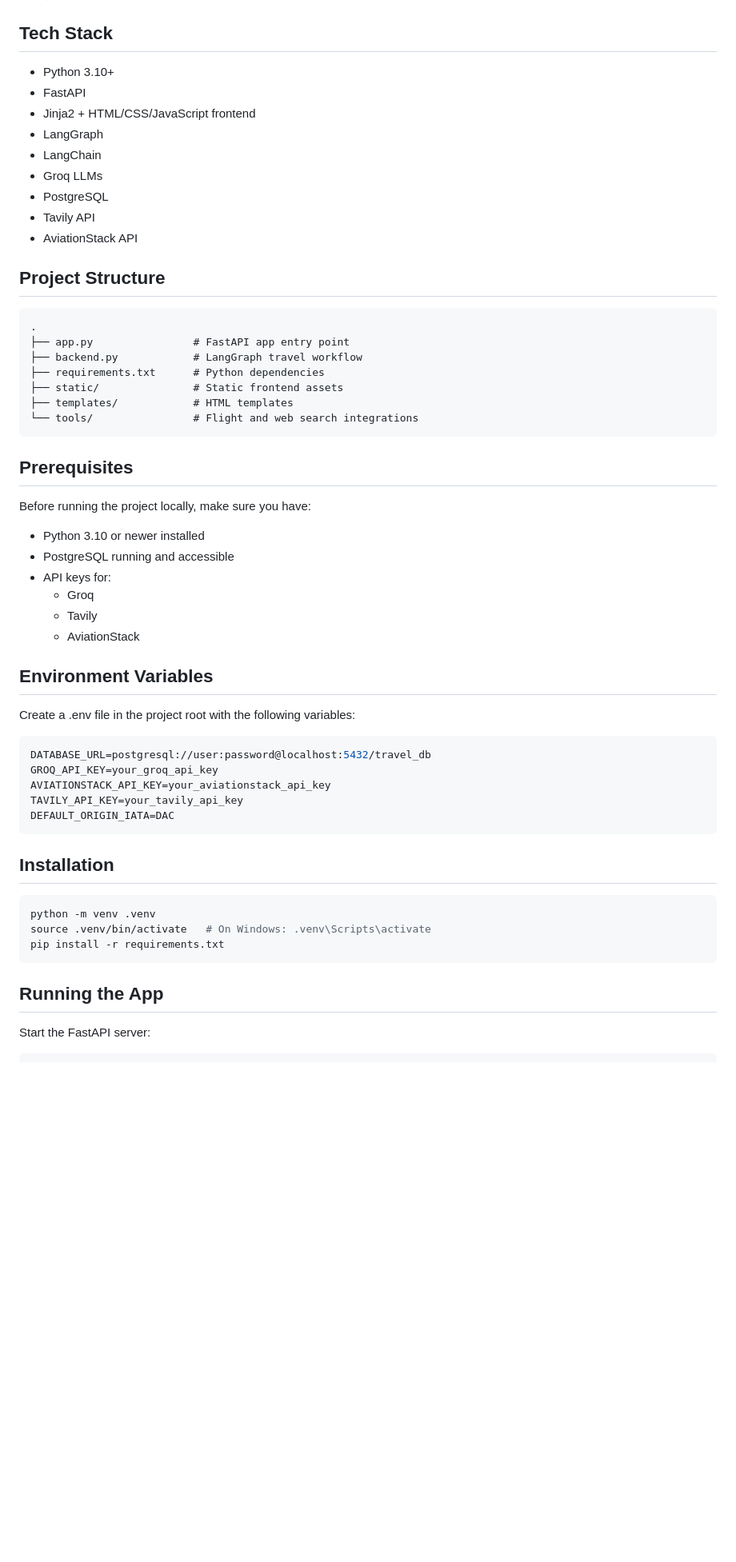
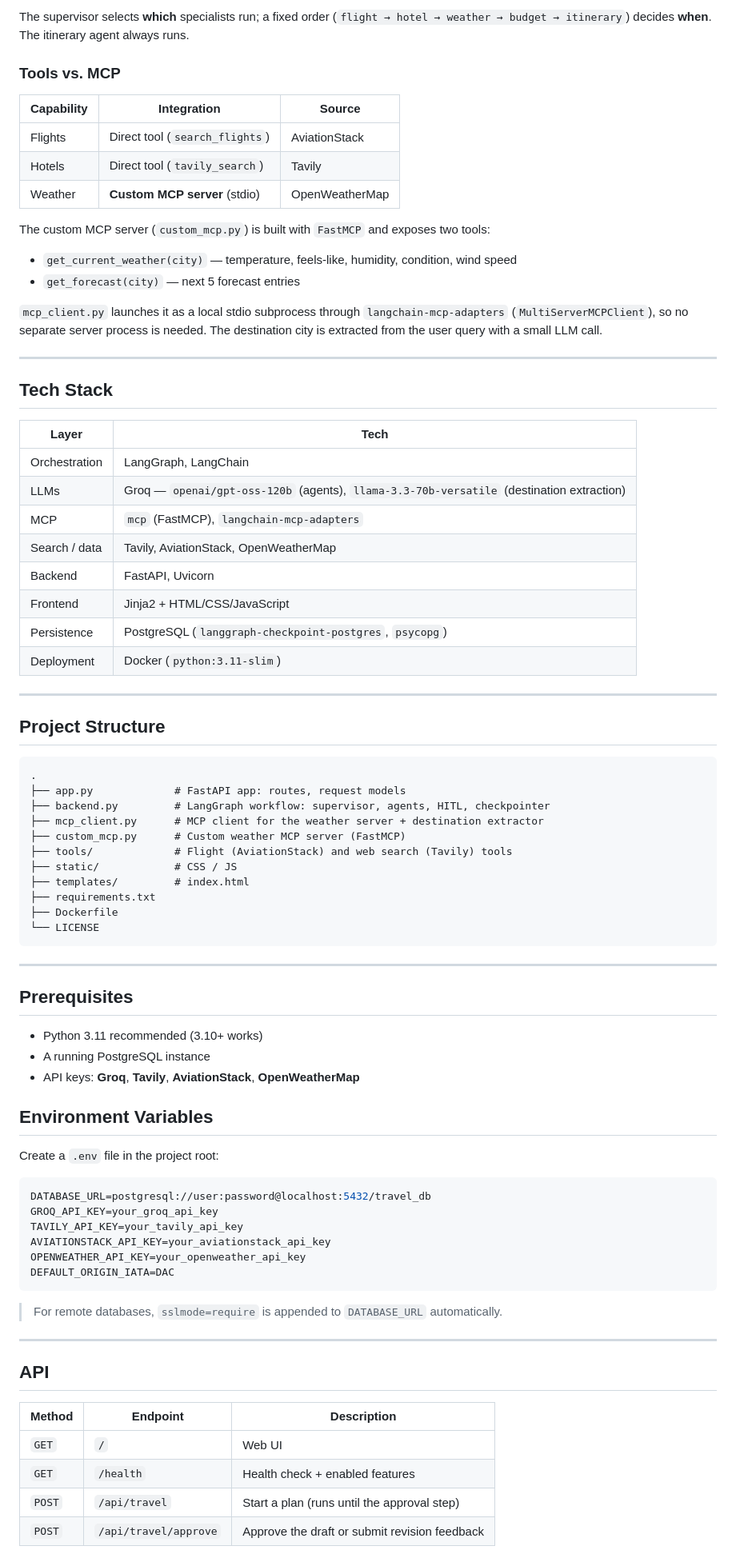
Before and after one commit to Mehroz485/Hamsafar-AI-Travel-Agent, a Markdown page: README.md, the part around one of its changes. Shown at 80% size. GitHub-like rendering; blank space fills up the shorter version.

````diff
--- a/README.md
+++ b/README.md
@@ -25,60 +41,84 @@ all coordinated through a LangGraph workflow.
+The supervisor selects **which** specialists run; a fixed order (`flight → hotel → weather → budget → itinerary`) decides **when**. The itinerary agent always runs.
+
+### Tools vs. MCP
+
+| Capability | Integration | Source |
+|---|---|---|
+| Flights | Direct tool (`search_flights`) | AviationStack |
+| Hotels | Direct tool (`tavily_search`) | Tavily |
+| Weather | **Custom MCP server** (stdio) | OpenWeatherMap |
+
+The custom MCP server (`custom_mcp.py`) is built with `FastMCP` and exposes two tools:
+
+- `get_current_weather(city)` — temperature, feels-like, humidity, condition, wind speed
+- `get_forecast(city)` — next 5 forecast entries
+
+`mcp_client.py` launches it as a local stdio subprocess through `langchain-mcp-adapters` (`MultiServerMCPClient`), so no separate server process is needed. The destination city is extracted from the user query with a small LLM call.
+
+---
 
 ## Tech Stack
 
-- Python 3.10+
-- FastAPI
-- Jinja2 + HTML/CSS/JavaScript frontend
-- LangGraph
-- LangChain
-- Groq LLMs
-- PostgreSQL
-- Tavily API
-- AviationStack API
+| Layer | Tech |
+|---|---|
+| Orchestration | LangGraph, LangChain |
+| LLMs | Groq — `openai/gpt-oss-120b` (agents), `llama-3.3-70b-versatile` (destination extraction) |
+| MCP | `mcp` (FastMCP), `langchain-mcp-adapters` |
+| Search / data | Tavily, AviationStack, OpenWeatherMap |
+| Backend | FastAPI, Uvicorn |
+| Frontend | Jinja2 + HTML/CSS/JavaScript |
+| Persistence | PostgreSQL (`langgraph-checkpoint-postgres`, `psycopg`) |
+| Deployment | Docker (`python:3.11-slim`) |
+
+---
 
 ## Project Structure
 
-```text
+```
 .
-├── app.py                # FastAPI app entry point
-├── backend.py            # LangGraph travel workflow
-├── requirements.txt      # Python dependencies
-├── static/               # Static frontend assets
-├── templates/            # HTML templates
-└── tools/                # Flight and web search integrations
+├── app.py             # FastAPI app: routes, request models
+├── backend.py         # LangGraph workflow: supervisor, agents, HITL, checkpointer
+├── mcp_client.py      # MCP client for the weather server + destination extractor
+├── custom_mcp.py      # Custom weather MCP server (FastMCP)
+├── tools/             # Flight (AviationStack) and web search (Tavily) tools
+├── static/            # CSS / JS
+├── templates/         # index.html
+├── requirements.txt
+├── Dockerfile
+└── LICENSE
 ```
+
+---
 
 ## Prerequisites
 
-Before running the project locally, make sure you have:
-
-- Python 3.10 or newer installed
-- PostgreSQL running and accessible
-- API keys for:
-  - Groq
-  - Tavily
-  - AviationStack
+- Python 3.11 recommended (3.10+ works)
+- A running PostgreSQL instance
+- API keys: **Groq**, **Tavily**, **AviationStack**, **OpenWeatherMap**
 
 ## Environment Variables
 
-Create a .env file in the project root with the following variables:
+Create a `.env` file in the project root:
 
 ```env
 DATABASE_URL=postgresql://user:password@localhost:5432/travel_db
 GROQ_API_KEY=your_groq_api_key
+TAVILY_API_KEY=your_tavily_api_key
 AVIATIONSTACK_API_KEY=your_aviationstack_api_key
-TAVILY_API_KEY=your_tavily_api_key
+OPENWEATHER_API_KEY=your_openweather_api_key
 DEFAULT_ORIGIN_IATA=DAC
 ```
 
-## Installation
+> For remote databases, `sslmode=require` is appended to `DATABASE_URL` automatically.
 
-```bash
-python -m venv .venv
-source .venv/bin/activate   # On Windows: .venv\Scripts\activate
-pip install -r requirements.txt
-```
+---
 
-## Running the App
+## API
 
-Start the FastAPI server:
+| Method | Endpoint | Description |
+|---|---|---|
+| `GET` | `/` | Web UI |
+| `GET` | `/health` | Health check + enabled features |
+| `POST` | `/api/travel` | Start a plan (runs until the approval step) |
+| `POST` | `/api/travel/approve` | Approve the draft or submit revision feedback |
 
````
Also changed, not shown: other parts of README.md (+87 -45 lines).
